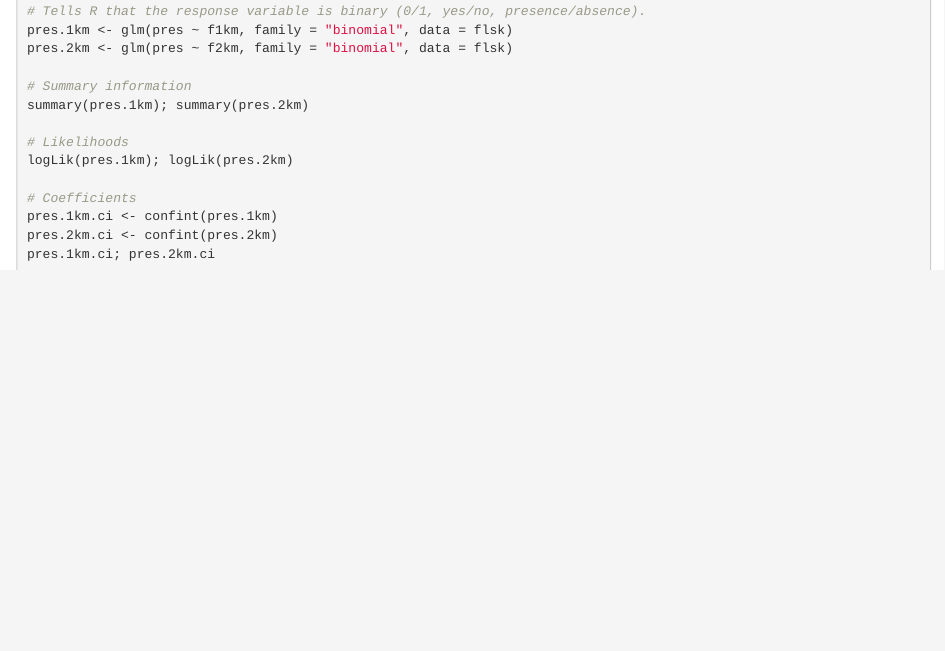
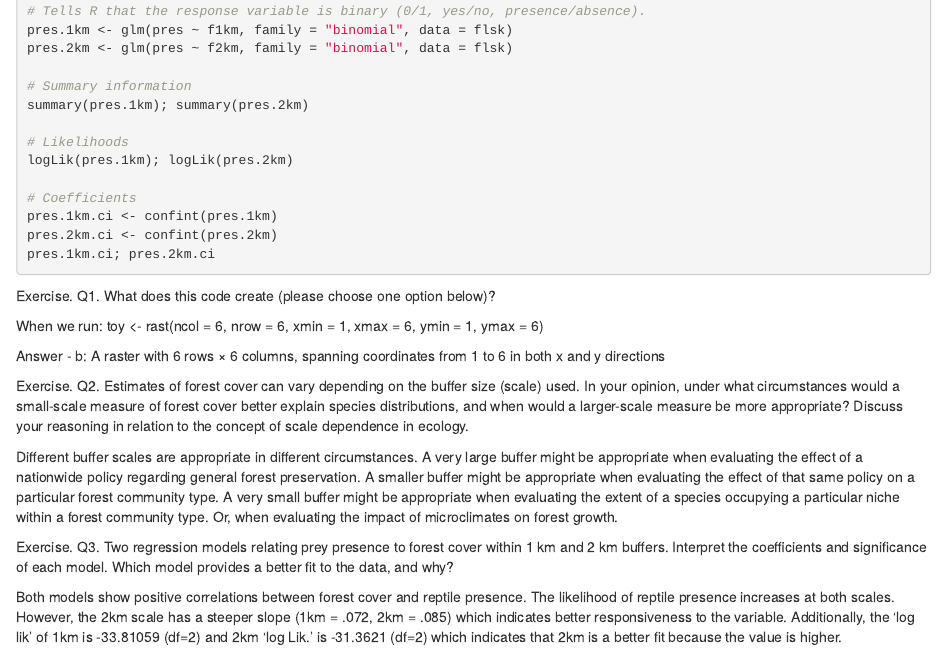
Before and after one commit to coletlacroix/landscape_ecology_wTongQiu, an R Markdown document (02 - Scale.Rmd): the page in a window 1100 px wide, from 3940 px down. Rendered offline with R 4.5, knitr and Pandoc, with nearby package versions; the code chunks are not run, so their results and figures are left out.

Commit message:
Answered questions.

````diff
--- a/02 - Scale.Rmd
+++ b/02 - Scale.Rmd
@@ -244,6 +244,17 @@ pres.1km.ci <- confint(pres.1km)
 pres.2km.ci <- confint(pres.2km)
 pres.1km.ci; pres.2km.ci
 ```
-```{r}
+Exercise. Q1. What does this code create (please choose one option below)?
 
-```
+When we run: toy <- rast(ncol = 6, nrow = 6, xmin = 1, xmax = 6, ymin = 1, ymax = 6)
+
+Answer - b: A raster with 6 rows × 6 columns, spanning coordinates from 1 to 6 in both x and y directions
+
+
+Exercise. Q2. Estimates of forest cover can vary depending on the buffer size (scale) used. In your opinion, under what circumstances would a small-scale measure of forest cover better explain species distributions, and when would a larger-scale measure be more appropriate? Discuss your reasoning in relation to the concept of scale dependence in ecology.
+
+Different buffer scales are appropriate in different circumstances. A very large buffer might be appropriate when evaluating the effect of a nationwide policy regarding general forest preservation. A smaller buffer might be appropriate when evaluating the effect of that same policy on a particular forest community type. A very small buffer might be appropriate when evaluating the extent of a species occupying a particular niche within a forest community type. Or, when evaluating the impact of microclimates on forest growth.
+
+Exercise. Q3. Two regression models relating prey presence to forest cover within 1 km and 2 km buffers. Interpret the coefficients and significance of each model. Which model provides a better fit to the data, and why?
+
+Both models show positive correlations between forest cover and reptile presence. The likelihood of reptile presence increases at both scales. However, the 2km scale has a steeper slope (1km = .072, 2km = .085) which indicates better responsiveness to the variable. Additionally, the 'log lik' of 1km is -33.81059 (df=2) and 2km 'log Lik.' is -31.3621 (df=2) which indicates that 2km is a better fit because the value is higher.
````
